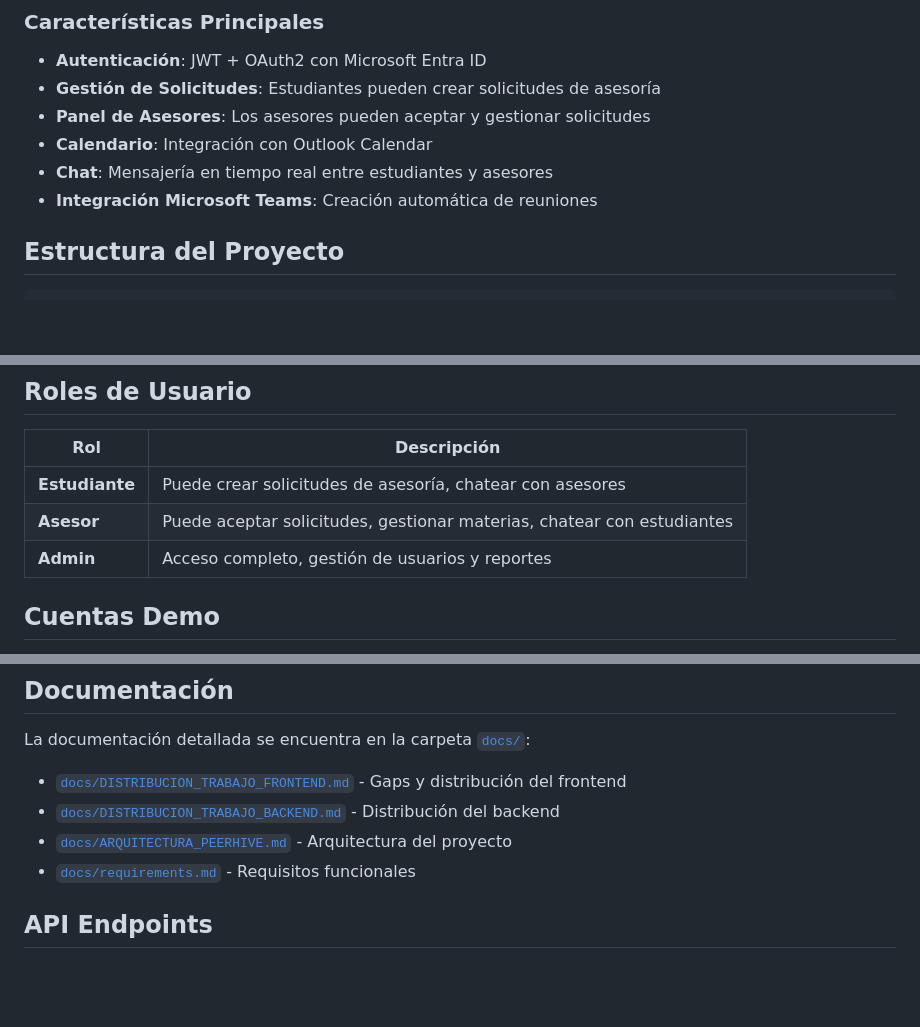
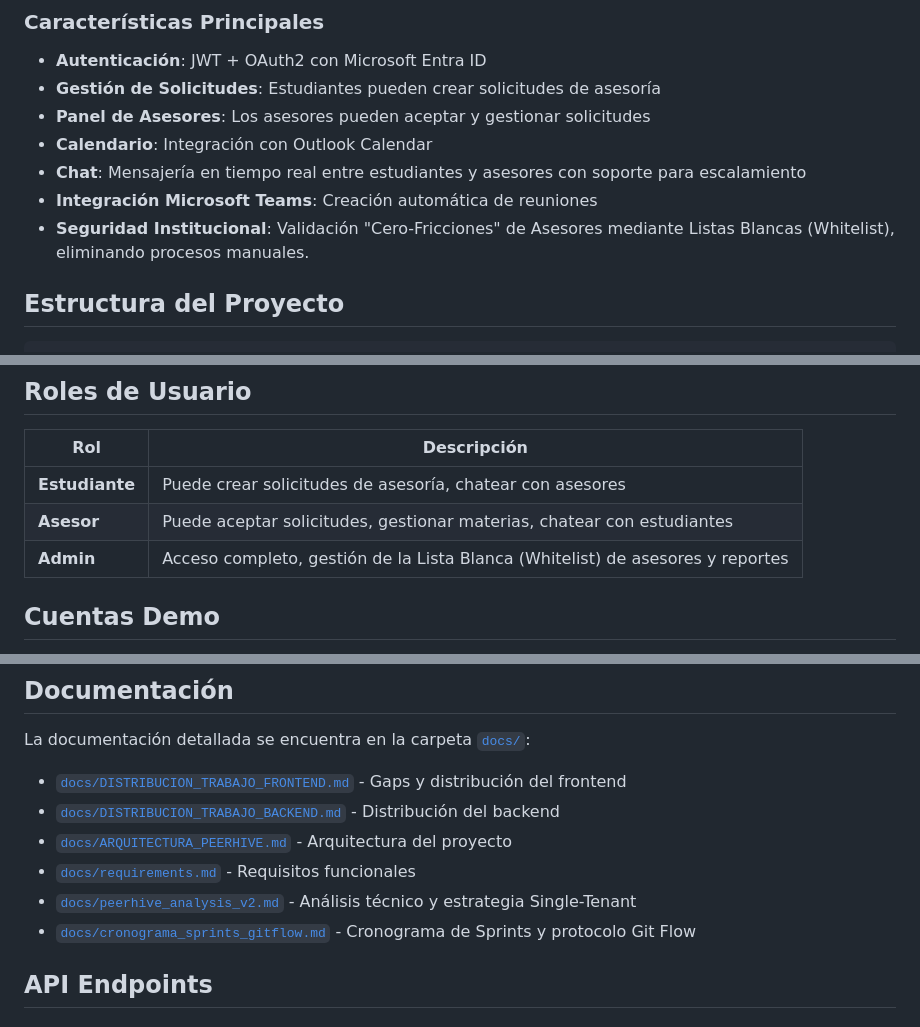
Before and after one commit to David-Alcocer/PeerHive, a Markdown page: README.md, 3 parts joined by grey strips. Rendered like a GitHub page; blank space fills up the shorter version.

Commit message:
readme_v2

```diff
--- a/README.md
+++ b/README.md
@@ -10,8 +10,9 @@ PeerHive es una plataforma de asesorías académicas peer-to-peer que conecta es
 - **Gestión de Solicitudes**: Estudiantes pueden crear solicitudes de asesoría
 - **Panel de Asesores**: Los asesores pueden aceptar y gestionar solicitudes
 - **Calendario**: Integración con Outlook Calendar
-- **Chat**: Mensajería en tiempo real entre estudiantes y asesores
+- **Chat**: Mensajería en tiempo real entre estudiantes y asesores con soporte para escalamiento
 - **Integración Microsoft Teams**: Creación automática de reuniones
+- **Seguridad Institucional**: Validación "Cero-Fricciones" de Asesores mediante Listas Blancas (Whitelist), eliminando procesos manuales.
 
 ## Estructura del Proyecto
 
@@ -105,7 +106,7 @@ python -m http.server 8000
 |-----|-------------|
 | **Estudiante** | Puede crear solicitudes de asesoría, chatear con asesores |
 | **Asesor** | Puede aceptar solicitudes, gestionar materias, chatear con estudiantes |
-| **Admin** | Acceso completo, gestión de usuarios y reportes |
+| **Admin** | Acceso completo, gestión de la Lista Blanca (Whitelist) de asesores y reportes |
 
 ## Cuentas Demo
 
@@ -121,6 +122,8 @@ La documentación detallada se encuentra en la carpeta [`docs/`](docs/):
 - [`docs/DISTRIBUCION_TRABAJO_BACKEND.md`](docs/DISTRIBUCION_TRABAJO_BACKEND.md) - Distribución del backend
 - [`docs/ARQUITECTURA_PEERHIVE.md`](docs/ARQUITECTURA_PEERHIVE.md) - Arquitectura del proyecto
 - [`docs/requirements.md`](docs/requirements.md) - Requisitos funcionales
+- [`docs/peerhive_analysis_v2.md`](docs/peerhive_analysis_v2.md) - Análisis técnico y estrategia Single-Tenant
+- [`docs/cronograma_sprints_gitflow.md`](docs/cronograma_sprints_gitflow.md) - Cronograma de Sprints y protocolo Git Flow
 
 ## API Endpoints
 
```
